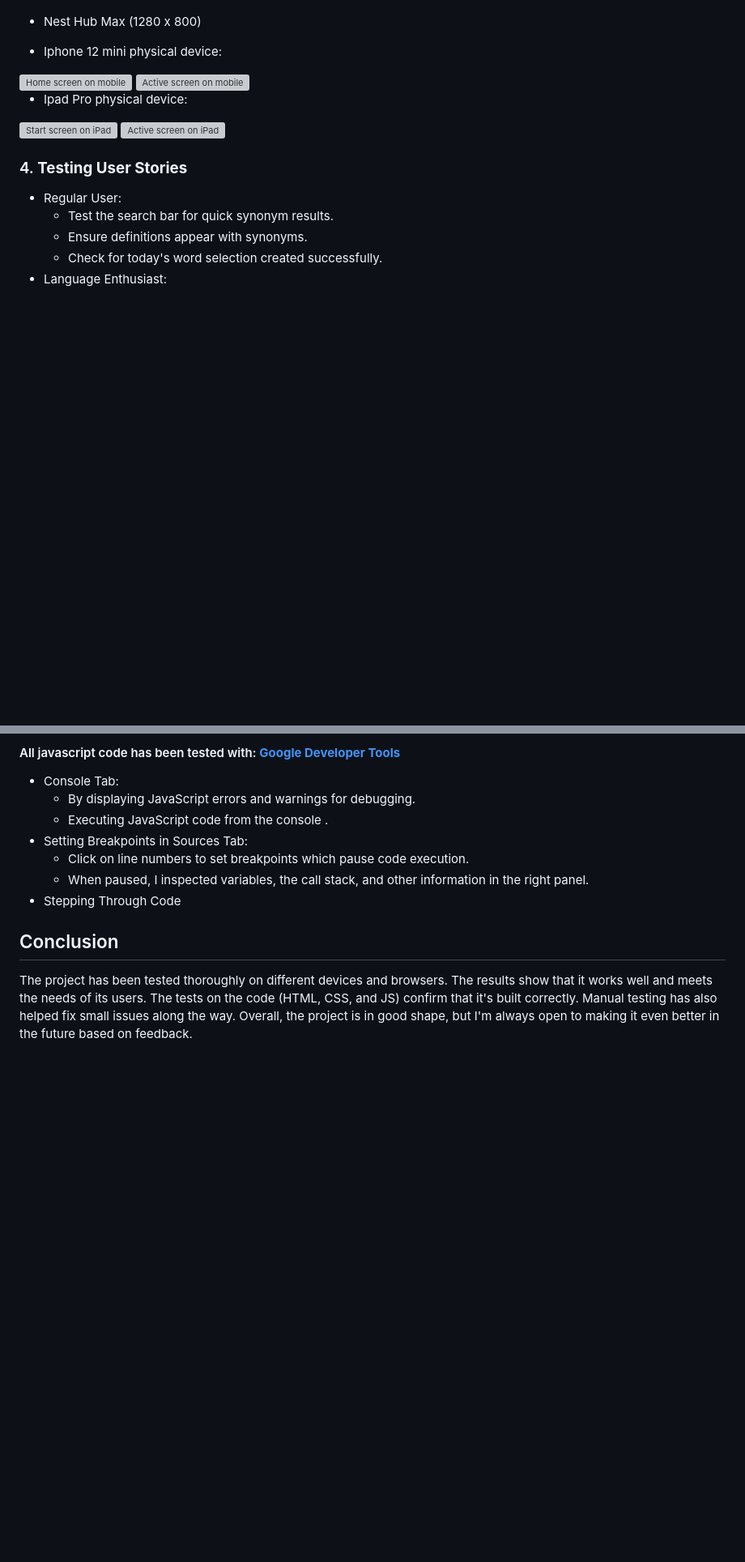
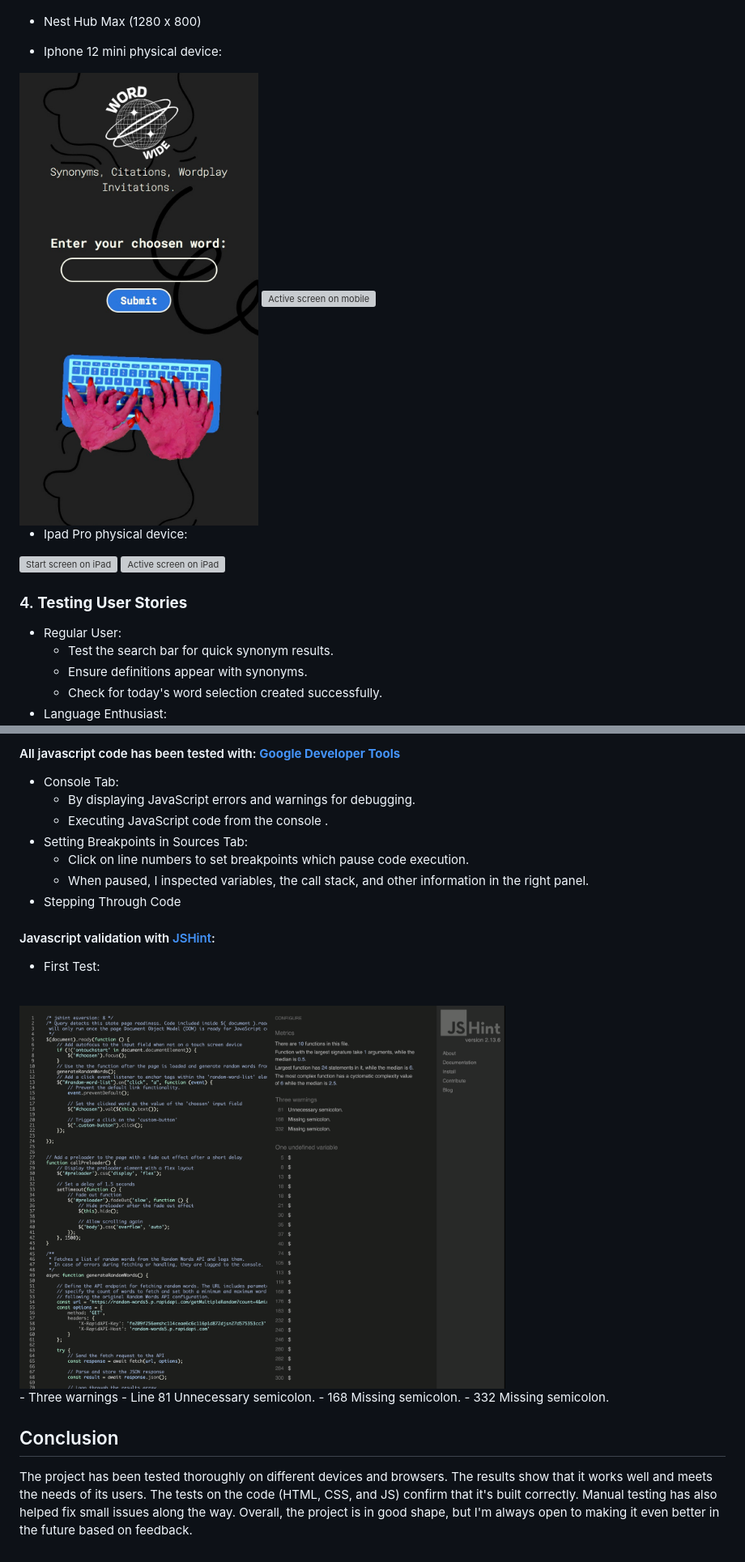
Before and after one commit to parduckids/milestone-project-two, a Markdown page: TESTING.md, 2 parts joined by grey strips. Shown: that part at 81% size. Drawn GitHub-style; pictures changed too: rm-images/jshint-first.png (added); blank space fills up the shorter version; grey boxes are pictures that could not be loaded.

Commit message:
Docs: extend TESTING.md with JSHint

```diff
--- a/TESTING.md
+++ b/TESTING.md
@@ -64,9 +64,9 @@ Testing Mobile responsiveness with the help of **[Google Developer Tools](https:
 
   - Iphone 12 mini physical device:
 
-  <img src="assets/rm-images/start-mobile.JPG" alt="Home screen on mobile"  width="400"/>
+  <img src="rm-images/start-mobile.JPG" alt="Home screen on mobile"  width="400"/>
 
-  <img src="assets/rm-images/active-mobile.JPG" alt="Active screen on mobile"  width="400"/>
+  <img src="rm-images/active-mobile.JPG" alt="Active screen on mobile"  width="400"/>
 
   - Ipad Pro physical device:
 
@@ -116,6 +116,18 @@ Testing Mobile responsiveness with the help of **[Google Developer Tools](https:
     * When paused, I inspected variables, the call stack, and other information in the right panel.
 - Stepping Through Code
 
+#### Javascript validation with [JSHint](https://jshint.com/):
+
+- First Test:
+<br>
+<img src="rm-images/jshint-first.png"  width="600"/>
+<br>
+    - Three warnings
+        - Line 81   Unnecessary semicolon.
+        - 168   Missing semicolon.
+        - 332   Missing semicolon.
+
+
 
 
 ## Conclusion
```
Also changed, not shown: other parts of TESTING.md (+5 -5 lines), README.md (+14 -12 lines), rm-images/word.png (renamed from rm-images/Screenshot 2023-10-24 at 16.06.21.png).
